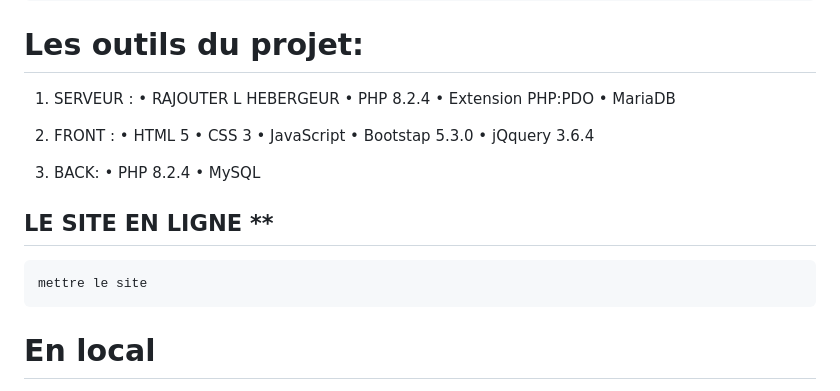
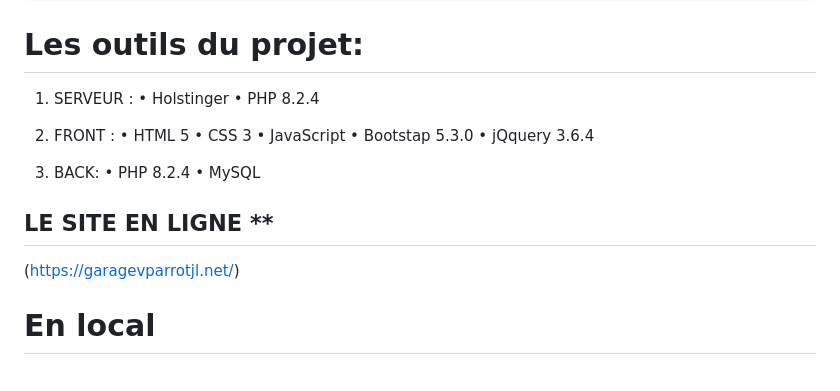
Before and after one commit to juliettelink/ecf-garageJL, a Markdown page: README.md, the part around the change. Rendered like a GitHub page.

```diff
--- a/README.md
+++ b/README.md
@@ -24,10 +24,8 @@ C'est une évalutation en cours de formation (ECF) afin de valider des compéten
 
 # Les outils du projet:
 1. SERVEUR :
-    • RAJOUTER L HEBERGEUR
+    • Holstinger
     • PHP 8.2.4
-    • Extension PHP:PDO
-    • MariaDB
 
 2. FRONT :
     • HTML 5
@@ -42,7 +40,7 @@ C'est une évalutation en cours de formation (ECF) afin de valider des compéten
 
 
 ## LE SITE EN LIGNE **
-    mettre le site
+   (https://garagevparrotjl.net/)
 
 # En local
 1. Cloner le projet
```
